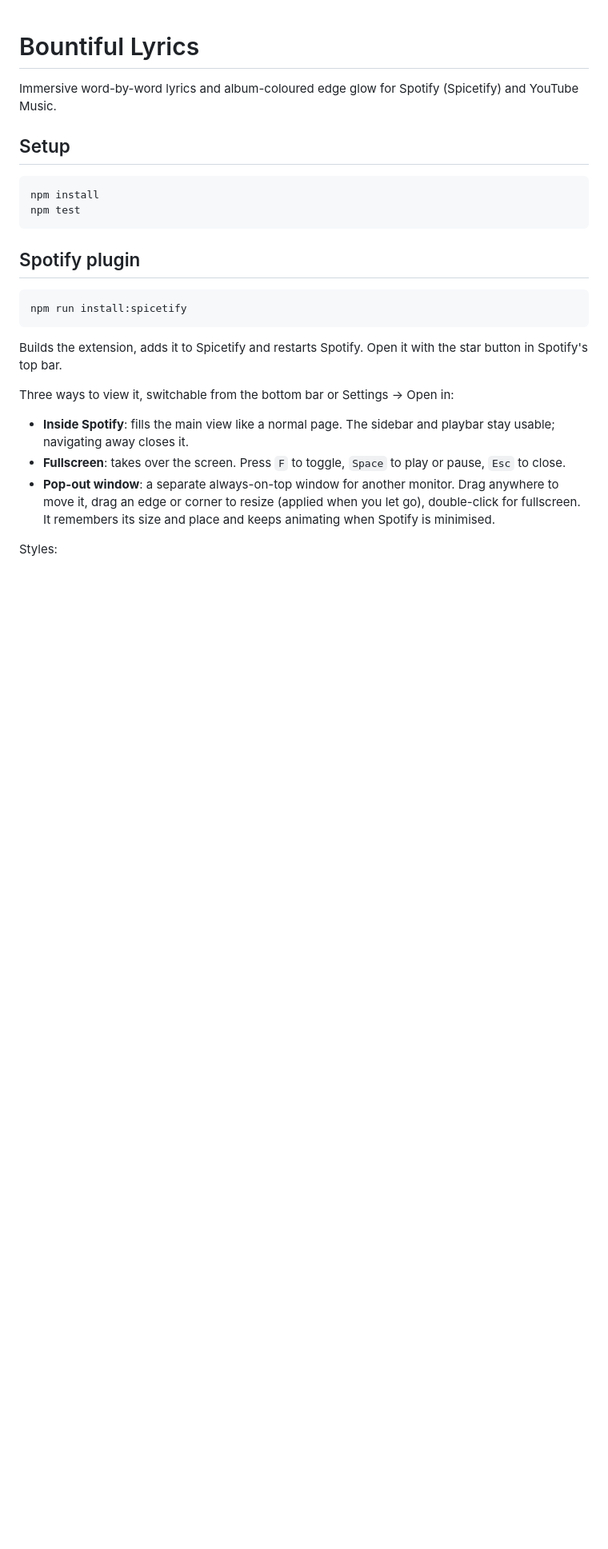
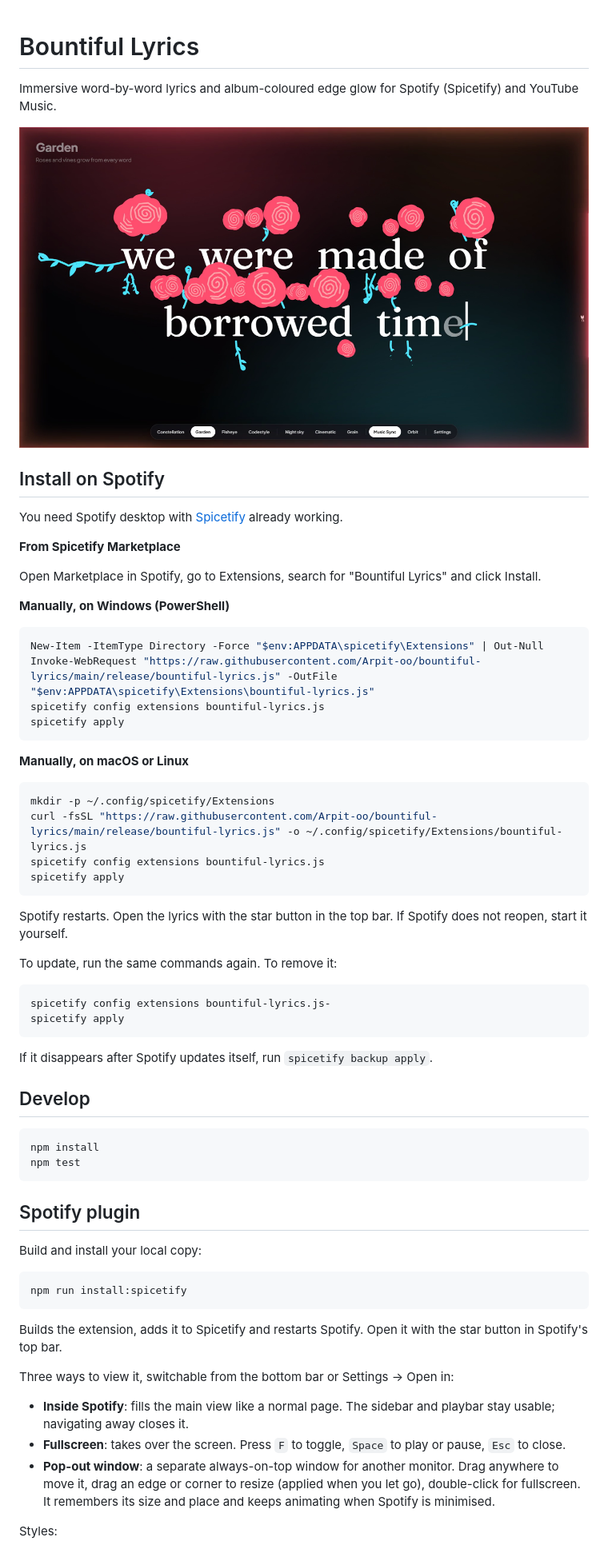
Before and after one commit to Arpit-oo/bountiful-lyrics, a Markdown page: README.md, the part around one of its changes. Shown at 80% size. Drawn GitHub-style; pictures changed too: docs/preview.png (added); blank space fills up the shorter version.

````diff
--- a/README.md
+++ b/README.md
@@ -2,7 +2,46 @@
 
 Immersive word-by-word lyrics and album-coloured edge glow for Spotify (Spicetify) and YouTube Music.
 
-## Setup
+![Bountiful Lyrics in the Garden style](docs/preview.png)
+
+## Install on Spotify
+
+You need Spotify desktop with [Spicetify](https://spicetify.app) already working.
+
+**From Spicetify Marketplace**
+
+Open Marketplace in Spotify, go to Extensions, search for "Bountiful Lyrics" and click Install.
+
+**Manually, on Windows (PowerShell)**
+
+```powershell
+New-Item -ItemType Directory -Force "$env:APPDATA\spicetify\Extensions" | Out-Null
+Invoke-WebRequest "https://raw.githubusercontent.com/Arpit-oo/bountiful-lyrics/main/release/bountiful-lyrics.js" -OutFile "$env:APPDATA\spicetify\Extensions\bountiful-lyrics.js"
+spicetify config extensions bountiful-lyrics.js
+spicetify apply
+```
+
+**Manually, on macOS or Linux**
+
+```sh
+mkdir -p ~/.config/spicetify/Extensions
+curl -fsSL "https://raw.githubusercontent.com/Arpit-oo/bountiful-lyrics/main/release/bountiful-lyrics.js" -o ~/.config/spicetify/Extensions/bountiful-lyrics.js
+spicetify config extensions bountiful-lyrics.js
+spicetify apply
+```
+
+Spotify restarts. Open the lyrics with the star button in the top bar. If Spotify does not reopen, start it yourself.
+
+To update, run the same commands again. To remove it:
+
+```
+spicetify config extensions bountiful-lyrics.js-
+spicetify apply
+```
+
+If it disappears after Spotify updates itself, run `spicetify backup apply`.
+
+## Develop
 
 ```
 npm install
@@ -10,6 +49,8 @@ npm test
 ```
 
 ## Spotify plugin
+
+Build and install your local copy:
 
 ```
 npm run install:spicetify
````
Also changed, not shown: other parts of README.md (+21 -0 lines), 4 other files.
